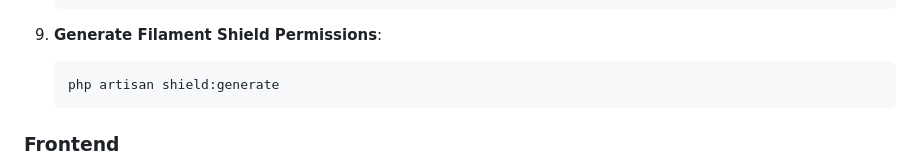
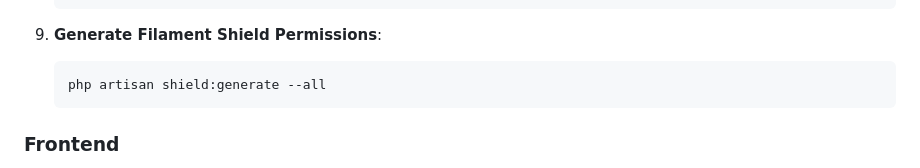
Before and after one commit to shaimaa-elfikky/TransportationApp, a Markdown page: README.md, the part around the change. Rendered like a GitHub page.

Commit message:
docs: update readme

````diff
--- a/README.md
+++ b/README.md
@@ -44,7 +44,7 @@ Follow these steps to set up and run the TransportationApp:
 
 9. **Generate Filament Shield Permissions**:
    ```bash
-   php artisan shield:generate
+   php artisan shield:generate --all
    ```
 
 ###  Frontend
````
